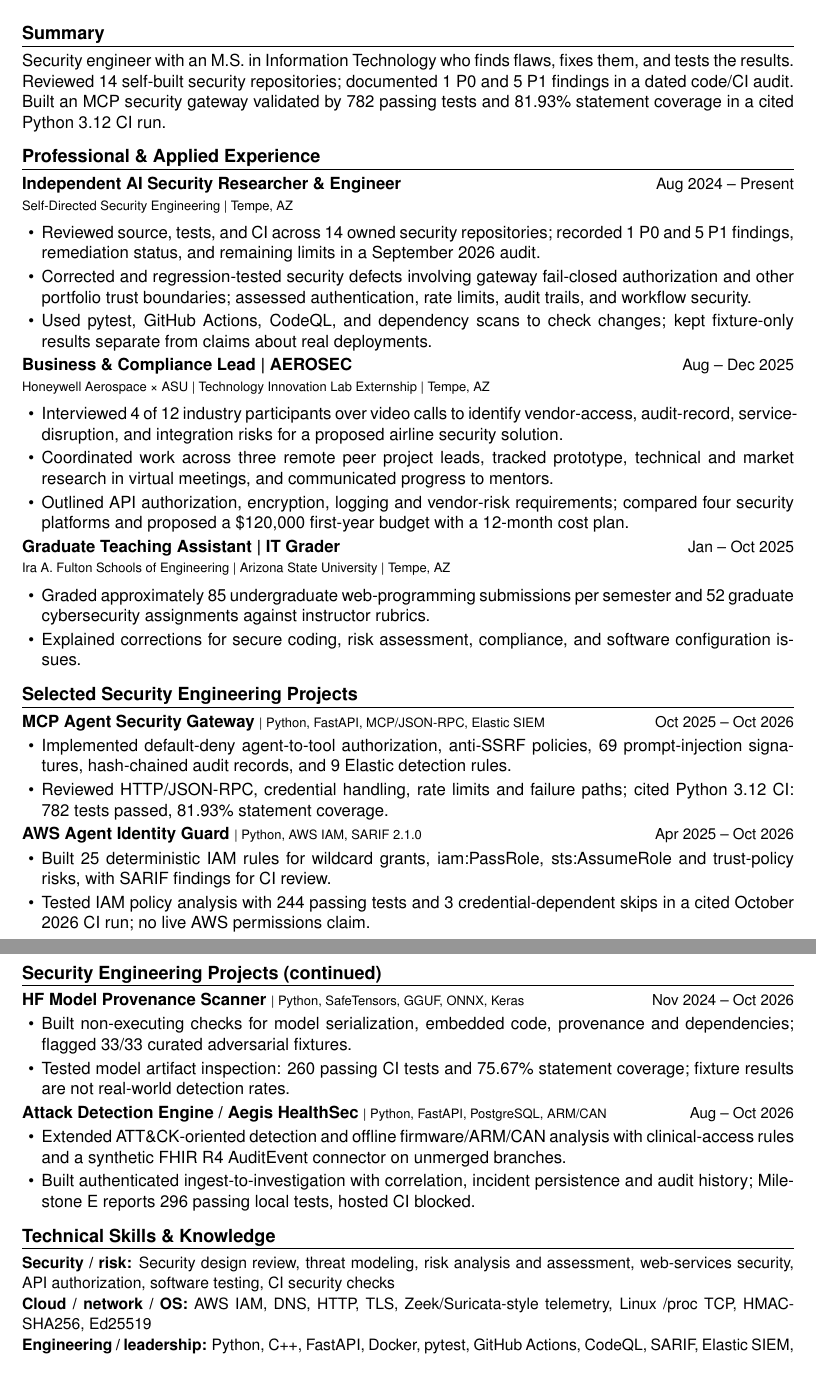
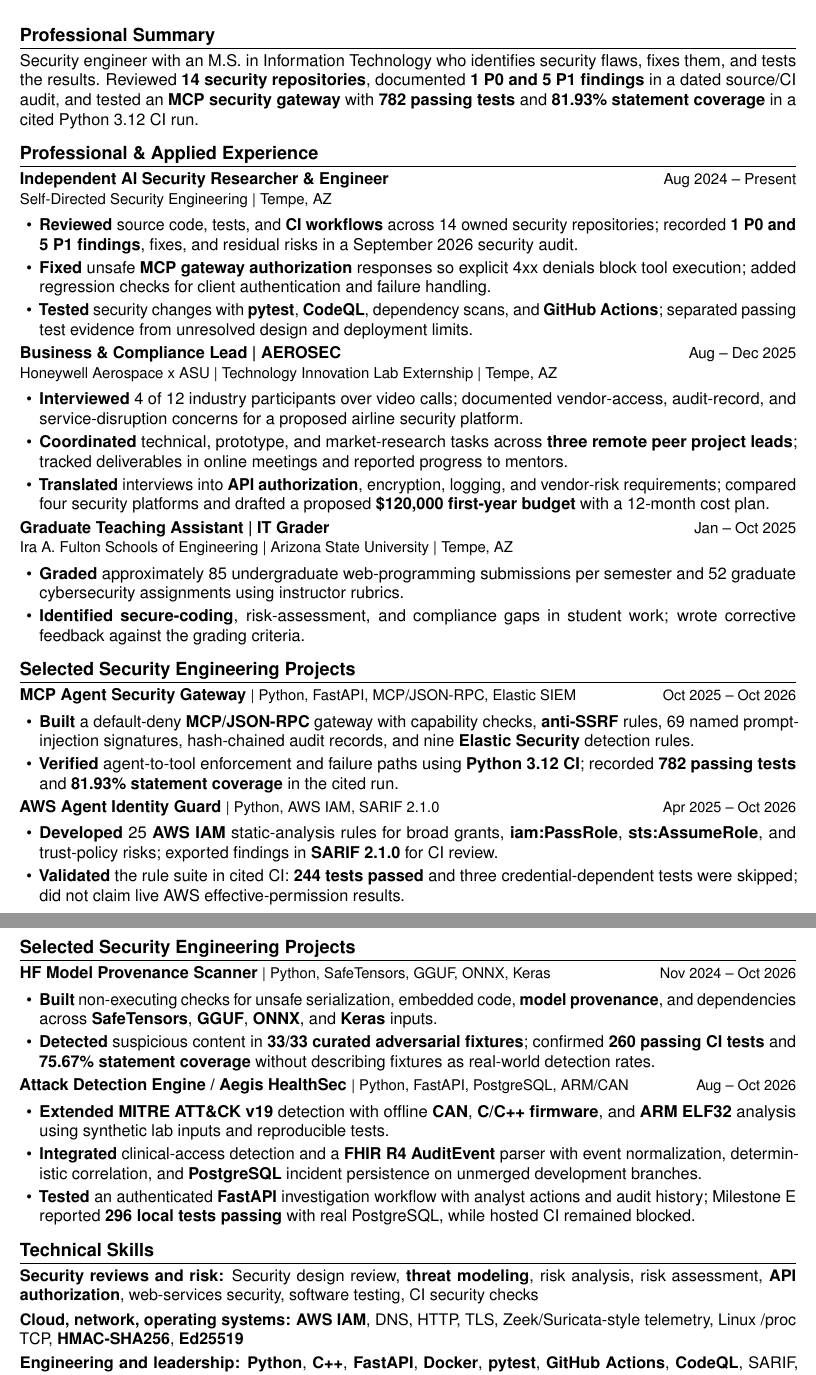
Before and after one commit to poojakira/Pooja_Kiran_Portfolio_Website, a LaTeX CV (resume/Pooja_Kiran_Agentic_AI_Security_Engineer_Resume.tex): two parts of pages 1 and 2 of 2, joined at a grey line, cut so that both start at the same text. Compiled offline with pdfLaTeX.

Commit message:
resume: clear two-page layout, evidence-driven bullets and separate credentials (#145)
* resume: strong evidence-driven bullets; bold technical items; separate Education and Certifications

* ci(resume): verify distinct education and credentials, revised evidence wording

* ci: accept accurately described 25 AWS IAM static-analysis rules

* build: regenerate canonical resume PDF

---------

Co-authored-by: github-actions[bot] <41898282+github-actions[bot]@users.noreply.github.com>

```diff
--- a/resume/Pooja_Kiran_Agentic_AI_Security_Engineer_Resume.tex
+++ b/resume/Pooja_Kiran_Agentic_AI_Security_Engineer_Resume.tex
@@ -1,5 +1,5 @@
 \documentclass[letterpaper,10pt]{article}
-\usepackage[margin=0.7in]{geometry}
+\usepackage[margin=0.68in]{geometry}
 \usepackage[T1]{fontenc}
 \usepackage[utf8]{inputenc}
 \usepackage{helvet}
@@ -23 +24,2 @@
 {\fontsize{9.5}{11.5}\selectfont Tempe, AZ | +1 480-776-7745 | \href{mailto:poojakiranbhardwaj@gmail.com}{poojakiranbhardwaj@gmail.com} | \href{https://www.linkedin.com/in/poojakiran}{LinkedIn} | \href{https://github.com/poojakira}{GitHub} | \href{https://poojakira.github.io/Pooja_Kiran_Portfolio_Website/}{Portfolio}}
+\end{center}\vspace{-3pt}
@@ -25,52 +26,58 @@
 
-\section{Summary}
-Security engineer with an M.S. in Information Technology who finds flaws, fixes them, and tests the results. Reviewed 14 self-built security repositories; documented 1 P0 and 5 P1 findings in a dated code/CI audit. Built an MCP security gateway validated by 782 passing tests and 81.93\% statement coverage in a cited Python 3.12 CI run.
+\section{Professional Summary}
+Security engineer with an M.S. in Information Technology who identifies security flaws, fixes them, and tests the results. Reviewed \textbf{14 security repositories}, documented \textbf{1 P0 and 5 P1 findings} in a dated source/CI audit, and tested an \textbf{MCP security gateway} with \textbf{782 passing tests} and \textbf{81.93\% statement coverage} in a cited Python 3.12 CI run.
 
 \section{Professional \& Applied Experience}
 \job{Independent AI Security Researcher \& Engineer}{Aug 2024 -- Present}{Self-Directed Security Engineering | Tempe, AZ}
 \begin{itemize}
-\item Reviewed source, tests, and CI across 14 owned security repositories; recorded 1 P0 and 5 P1 findings, remediation status, and remaining limits in a September 2026 audit.
-\item Corrected and regression-tested security defects involving gateway fail-closed authorization and other portfolio trust boundaries; assessed authentication, rate limits, audit trails, and workflow security.
-\item Used pytest, GitHub Actions, CodeQL, and dependency scans to check changes; kept fixture-only results separate from claims about real deployments.
+\item \textbf{Reviewed} source code, tests, and \textbf{CI workflows} across 14 owned security repositories; recorded \textbf{1 P0 and 5 P1 findings}, fixes, and residual risks in a September 2026 security audit.
+\item \textbf{Fixed} unsafe \textbf{MCP gateway authorization} responses so explicit 4xx denials block tool execution; added regression checks for client authentication and failure handling.
+\item \textbf{Tested} security changes with \textbf{pytest}, \textbf{CodeQL}, dependency scans, and \textbf{GitHub Actions}; separated passing test evidence from unresolved design and deployment limits.
 \end{itemize}
-\job{Business \& Compliance Lead | AEROSEC}{Aug -- Dec 2025}{Honeywell Aerospace \texttimes{} ASU | Technology Innovation Lab Externship | Tempe, AZ}
+
+\job{Business \& Compliance Lead | AEROSEC}{Aug -- Dec 2025}{Honeywell Aerospace x ASU | Technology Innovation Lab Externship | Tempe, AZ}
 \begin{itemize}
-\item Interviewed 4 of 12 industry participants over video calls to identify vendor-access, audit-record, service-disruption, and integration risks for a proposed airline security solution.
-\item Coordinated work across three remote peer project leads, tracked prototype, technical and market research in virtual meetings, and communicated progress to mentors.
-\item Outlined API authorization, encryption, logging and vendor-risk requirements; compared four security platforms and proposed a \$120,000 first-year budget with a 12-month cost plan.
+\item \textbf{Interviewed} 4 of 12 industry participants over video calls; documented vendor-access, audit-record, and service-disruption concerns for a proposed airline security platform.
+\item \textbf{Coordinated} technical, prototype, and market-research tasks across \textbf{three remote peer project leads}; tracked deliverables in online meetings and reported progress to mentors.
+\item \textbf{Translated} interviews into \textbf{API authorization}, encryption, logging, and vendor-risk requirements; compared four security platforms and drafted a proposed \textbf{\$120,000 first-year budget} with a 12-month cost plan.
 \end{itemize}
+
 \job{Graduate Teaching Assistant | IT Grader}{Jan -- Oct 2025}{Ira A. Fulton Schools of Engineering | Arizona State University | Tempe, AZ}
 \begin{itemize}
-\item Graded approximately 85 undergraduate web-programming submissions per semester and 52 graduate cybersecurity assignments against instructor rubrics.
-\item Explained corrections for secure coding, risk assessment, compliance, and software configuration issues.
+\item \textbf{Graded} approximately 85 undergraduate web-programming submissions per semester and 52 graduate cybersecurity assignments using instructor rubrics.
+\item \textbf{Identified} \textbf{secure-coding}, risk-assessment, and compliance gaps in student work; wrote corrective feedback against the grading criteria.
 \end{itemize}
 
 \section{Selected Security Engineering Projects}
 \proj{\href{https://github.com/poojakira/mcp-agent-security-gateway}{MCP Agent Security Gateway}}{Python, FastAPI, MCP/JSON-RPC, Elastic SIEM}{Oct 2025 -- Oct 2026}
 \begin{itemize}
-\item Implemented default-deny agent-to-tool authorization, anti-SSRF policies, 69 prompt-injection signatures, hash-chained audit records, and 9 Elastic detection rules.
-\item Reviewed HTTP/JSON-RPC, credential handling, rate limits and failure paths; cited Python 3.12 CI: 782 tests passed, 81.93\% statement coverage.
+\item \textbf{Built} a default-deny \textbf{MCP/JSON-RPC} gateway with capability checks, \textbf{anti-SSRF} rules, 69 named prompt-injection signatures, hash-chained audit records, and nine \textbf{Elastic Security} detection rules.
+\item \textbf{Verified} agent-to-tool enforcement and failure paths using \textbf{Python 3.12 CI}; recorded \textbf{782 passing tests} and \textbf{81.93\% statement coverage} in the cited run.
 \end{itemize}
+
 \proj{\href{https://github.com/poojakira/aws-agent-identity-guard}{AWS Agent Identity Guard}}{Python, AWS IAM, SARIF 2.1.0}{Apr 2025 -- Oct 2026}
 \begin{itemize}
-\item Built 25 deterministic IAM rules for wildcard grants, iam:PassRole, sts:AssumeRole and trust-policy risks, with SARIF findings for CI review.
-\item Tested IAM policy analysis with 244 passing tests and 3 credential-dependent skips in a cited October 2026 CI run; no live AWS permissions claim.
+\item \textbf{Developed} 25 \textbf{AWS IAM} static-analysis rules for broad grants, \textbf{iam:PassRole}, \textbf{sts:AssumeRole}, and trust-policy risks; exported findings in \textbf{SARIF 2.1.0} for CI review.
+\item \textbf{Validated} the rule suite in cited CI: \textbf{244 tests passed} and three credential-dependent tests were skipped; did not claim live AWS effective-permission results.
 \end{itemize}
-\newpage\section{Security Engineering Projects (continued)}
+
+\newpage
+\section{Selected Security Engineering Projects}
 \proj{\href{https://github.com/poojakira/hf-model-provenance-scanner}{HF Model Provenance Scanner}}{Python, SafeTensors, GGUF, ONNX, Keras}{Nov 2024 -- Oct 2026}
 \begin{itemize}
-\item Built non-executing checks for model serialization, embedded code, provenance and dependencies; flagged 33/33 curated adversarial fixtures.
-\item Tested model artifact inspection: 260 passing CI tests and 75.67\% statement coverage; fixture results are not real-world detection rates.
+\item \textbf{Built} non-executing checks for unsafe serialization, embedded code, \textbf{model provenance}, and dependencies across \textbf{SafeTensors}, \textbf{GGUF}, \textbf{ONNX}, and \textbf{Keras} inputs.
+\item \textbf{Detected} suspicious content in \textbf{33/33 curated adversarial fixtures}; confirmed \textbf{260 passing CI tests} and \textbf{75.67\% statement coverage} without describing fixtures as real-world detection rates.
 \end{itemize}
+
 \proj{\href{https://github.com/poojakira/attack-detection-engine/pull/50}{Attack Detection Engine / Aegis HealthSec}}{Python, FastAPI, PostgreSQL, ARM/CAN}{Aug -- Oct 2026}
 \begin{itemize}
-\item Extended ATT\&CK-oriented detection and offline firmware/ARM/CAN analysis with clinical-access rules and a synthetic FHIR R4 AuditEvent connector on unmerged branches.
-\item Built authenticated ingest-to-investigation with correlation, incident persistence and audit history; Milestone E reports 296 passing local tests, hosted CI blocked.
+\item \textbf{Extended} \textbf{MITRE ATT\&CK v19} detection with offline \textbf{CAN}, \textbf{C/C++ firmware}, and \textbf{ARM ELF32} analysis using synthetic lab inputs and reproducible tests.
+\item \textbf{Integrated} clinical-access detection and a \textbf{FHIR R4 AuditEvent} parser with event normalization, deterministic correlation, and \textbf{PostgreSQL} incident persistence on unmerged development branches.
+\item \textbf{Tested} an authenticated \textbf{FastAPI} investigation workflow with analyst actions and audit history; Milestone E reported \textbf{296 local tests passing} with real PostgreSQL, while hosted CI remained blocked.
 \end{itemize}
 
-\section{Technical Skills \& Knowledge}
-{\fontsize{10.4}{13}\selectfont
-\textbf{Security / risk:} Security design review, threat modeling, risk analysis and assessment, web-services security, API authorization, software testing, CI security checks\\
-\textbf{Cloud / network / OS:} AWS IAM, DNS, HTTP, TLS, Zeek/Suricata-style telemetry, Linux /proc TCP, HMAC-SHA256, Ed25519\\
-\textbf{Engineering / leadership:} Python, C++, FastAPI, Docker, pytest, GitHub Actions, CodeQL, SARIF, Elastic SIEM, remote peer coordination, compliance research, budgeting\\
-\textbf{Video protection (conceptual):} DRM license flows, encrypted HLS/DASH, CloudFront signed URLs/cookies, AWS MediaPackage/SPEKE}
+\section{Technical Skills}
+{\fontsize{10.6}{13}\selectfont
+\textbf{Security reviews and risk:} Security design review, \textbf{threat modeling}, risk analysis, risk assessment, \textbf{API authorization}, web-services security, software testing, CI security checks\\[3pt]
+\textbf{Cloud, network, operating systems:} \textbf{AWS IAM}, DNS, HTTP, TLS, Zeek/Suricata-style telemetry, Linux /proc TCP, \textbf{HMAC-SHA256}, \textbf{Ed25519}\\[3pt]
+\textbf{Engineering and leadership:} \textbf{Python}, \textbf{C++}, \textbf{FastAPI}, \textbf{Docker}, \textbf{pytest}, \textbf{GitHub Actions}, \textbf{CodeQL}, SARIF, \textbf{Elastic SIEM}, remote peer coordination, compliance research, budgeting\\[3pt]
```
Also changed, not shown: .github/workflows/build-resume.yml (+5 -2 lines), resume/Pooja_Kiran_Agentic_AI_Security_Engineer_Resume.tex (32 more changed lines), 2 other files.
